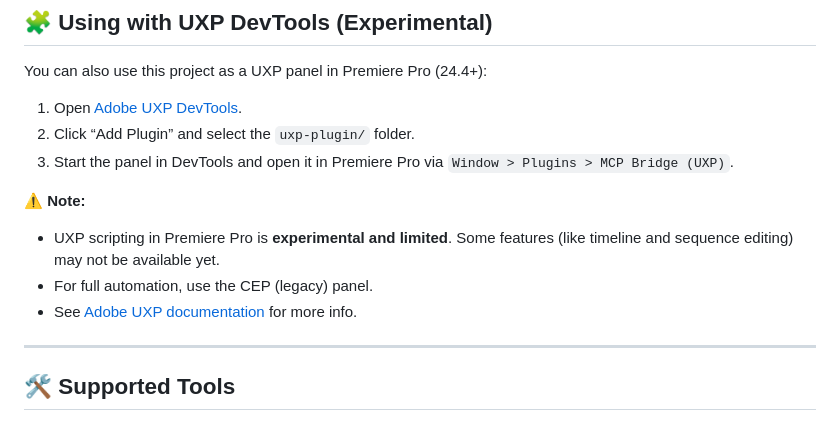
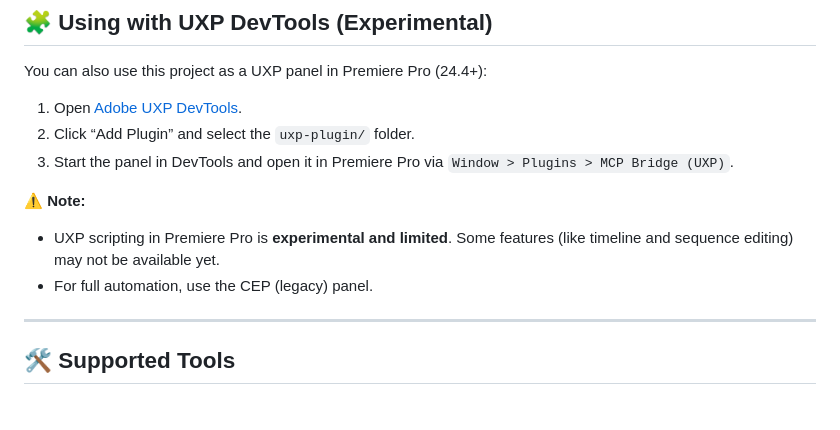
Before and after one commit to skrfilms/premiere-mcp, a Markdown page: README.md, the part around one of its changes. Drawn GitHub-style.

```diff
--- a/README.md
+++ b/README.md
@@ -23,7 +23,6 @@ You can also use this project as a UXP panel in Premiere Pro (24.4+):
 **⚠️ Note:**
 - UXP scripting in Premiere Pro is **experimental and limited**. Some features (like timeline and sequence editing) may not be available yet.
 - For full automation, use the CEP (legacy) panel.
-- See [Adobe UXP documentation](https://developer.adobe.com/uxp/) for more info.
 
 ---
 
```
Also changed, not shown: other parts of README.md (+1 -1 lines).
